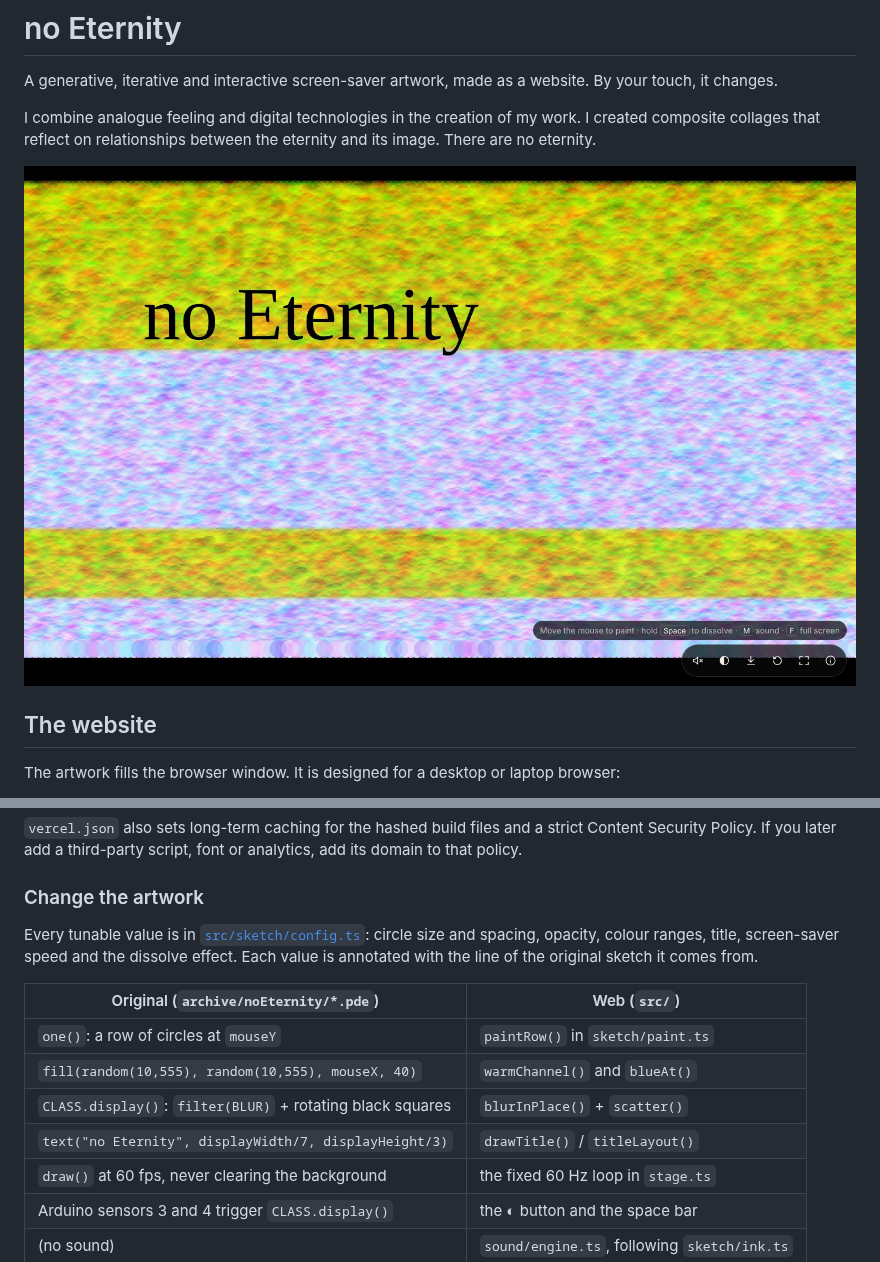
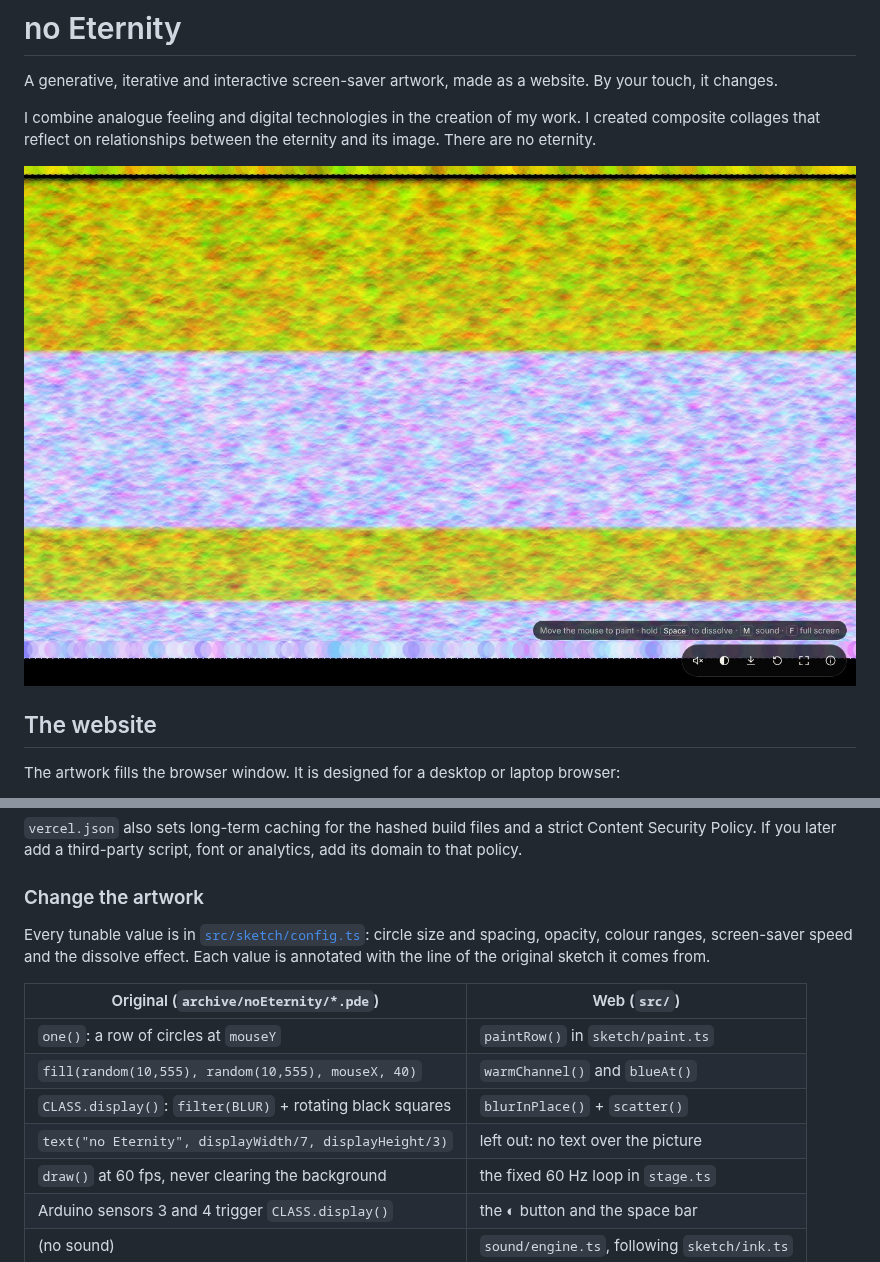
Before and after one commit to 4k7my88/NoEternityApp, a Markdown page: README.md, 2 parts joined by grey strips. Drawn GitHub-style; pictures changed too: docs/screenshot.jpg.

```diff
--- a/README.md
+++ b/README.md
@@ -71,14 +71,14 @@ Link previews (for example in messages and social posts) use the production doma
 
 ### Change the artwork
 
-Every tunable value is in [`src/sketch/config.ts`](src/sketch/config.ts): circle size and spacing, opacity, colour ranges, title, screen-saver speed and the dissolve effect. Each value is annotated with the line of the original sketch it comes from.
+Every tunable value is in [`src/sketch/config.ts`](src/sketch/config.ts): circle size and spacing, opacity, colour ranges, screen-saver speed and the dissolve effect. Each value is annotated with the line of the original sketch it comes from.
 
 | Original (`archive/noEternity/*.pde`)                       | Web (`src/`)                                    |
 | ----------------------------------------------------------- | ----------------------------------------------- |
 | `one()`: a row of circles at `mouseY`                       | `paintRow()` in `sketch/paint.ts`               |
 | `fill(random(10,555), random(10,555), mouseX, 40)`          | `warmChannel()` and `blueAt()`                  |
 | `CLASS.display()`: `filter(BLUR)` + rotating black squares  | `blurInPlace()` + `scatter()`                   |
-| `text("no Eternity", displayWidth/7, displayHeight/3)`      | `drawTitle()` / `titleLayout()`                 |
+| `text("no Eternity", displayWidth/7, displayHeight/3)`      | left out: no text over the picture              |
 | `draw()` at 60 fps, never clearing the background           | the fixed 60 Hz loop in `stage.ts`              |
 | Arduino sensors 3 and 4 trigger `CLASS.display()`           | the ◐ button and the space bar                  |
 | (no sound)                                                  | `sound/engine.ts`, following `sketch/ink.ts`    |
```
Also changed, not shown: archive/README.md (+1 -1 lines), docs/REVIEW.md (+3 -3 lines), public/og-image.jpg, 7 other files.
